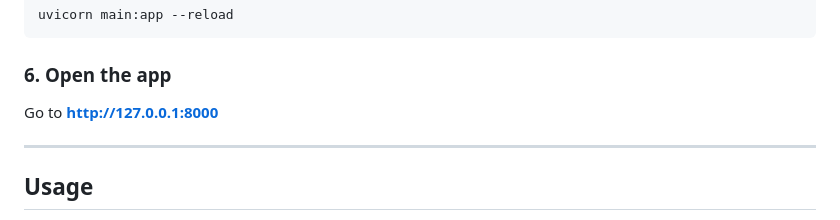
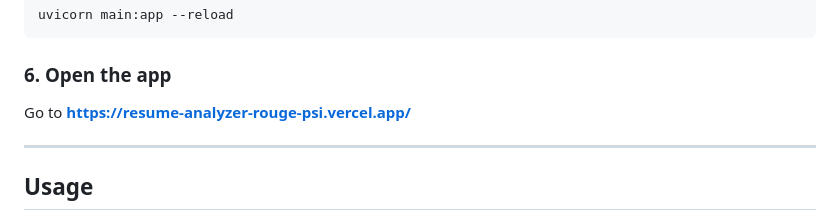
Before and after one commit to JSWLOM/MUJ-DS-23FE10CDS00389, a Markdown page: README.md, the part around the change. Rendered like a GitHub page.

````diff
--- a/README.md
+++ b/README.md
@@ -136,7 +136,7 @@ uvicorn main:app --reload
 ```
 
 ### 6. Open the app
-Go to **http://127.0.0.1:8000**
+Go to **https://resume-analyzer-rouge-psi.vercel.app/**
 
 ---
 
````
